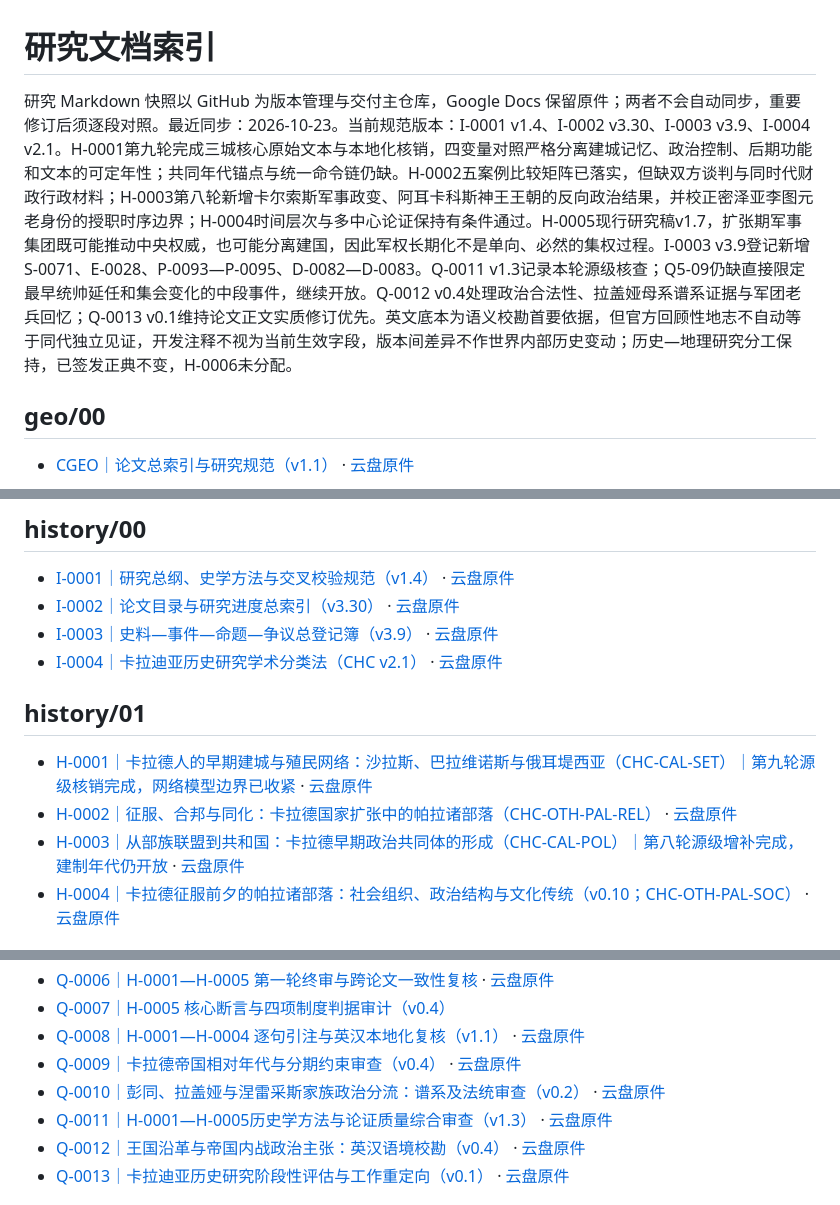
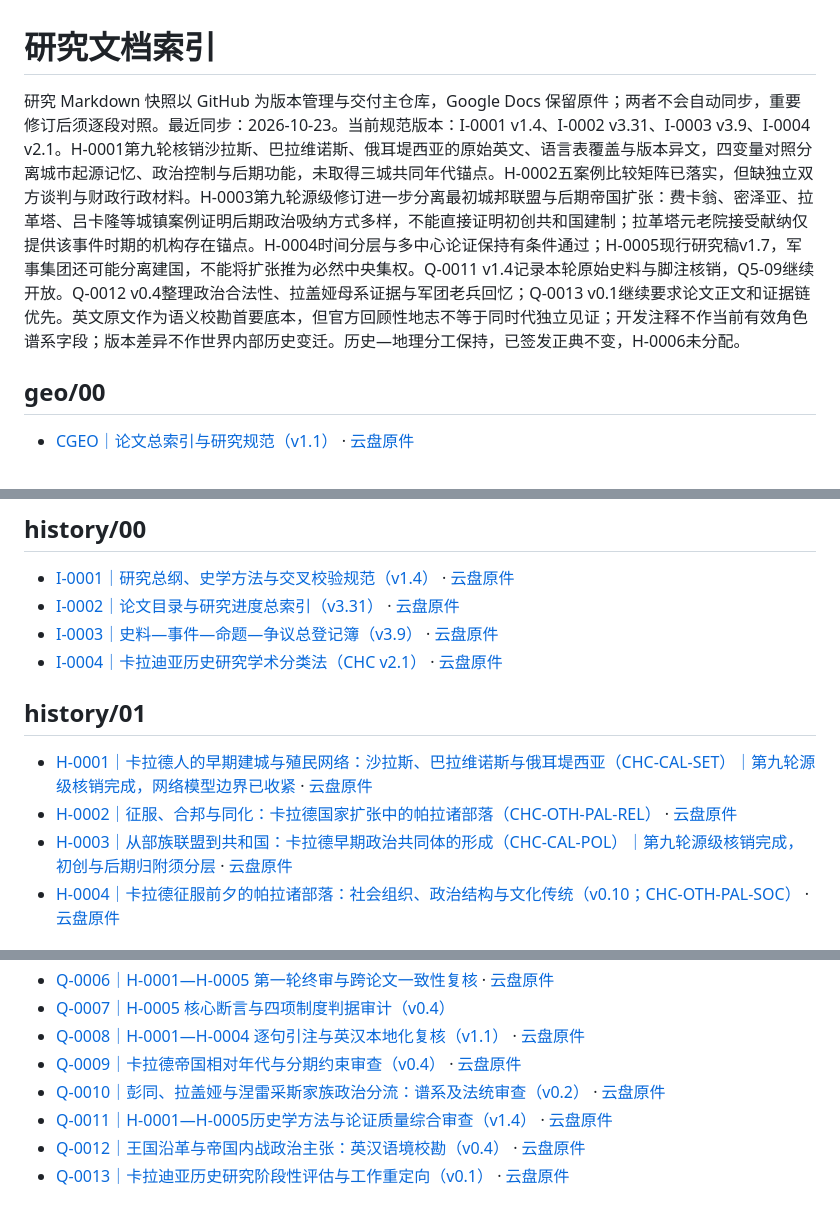
Before and after one commit to Nobody-zz/awake-calradia-research-atlas, a Markdown page: research/README.md, 3 parts joined by grey strips. Drawn GitHub-style.

Commit message:
Update research index after H-0003 source-level chronology audit

```diff
--- a/research/README.md
+++ b/research/README.md
@@ -1,6 +1,6 @@
 # 研究文档索引
 
-研究 Markdown 快照以 GitHub 为版本管理与交付主仓库，Google Docs 保留原件；两者不会自动同步，重要修订后须逐段对照。最近同步：2026-10-23。当前规范版本：I-0001 v1.4、I-0002 v3.30、I-0003 v3.9、I-0004 v2.1。H-0001第九轮完成三城核心原始文本与本地化核销，四变量对照严格分离建城记忆、政治控制、后期功能和文本的可定年性；共同年代锚点与统一命令链仍缺。H-0002五案例比较矩阵已落实，但缺双方谈判与同时代财政行政材料；H-0003第八轮新增卡尔索斯军事政变、阿耳卡科斯神王王朝的反向政治结果，并校正密泽亚李图元老身份的授职时序边界；H-0004时间层次与多中心论证保持有条件通过。H-0005现行研究稿v1.7，扩张期军事集团既可能推动中央权威，也可能分离建国，因此军权长期化不是单向、必然的集权过程。I-0003 v3.9登记新增S-0071、E-0028、P-0093—P-0095、D-0082—D-0083。Q-0011 v1.3记录本轮源级核查；Q5-09仍缺直接限定最早统帅延任和集会变化的中段事件，继续开放。Q-0012 v0.4处理政治合法性、拉盖娅母系谱系证据与军团老兵回忆；Q-0013 v0.1维持论文正文实质修订优先。英文底本为语义校勘首要依据，但官方回顾性地志不自动等于同代独立见证，开发注释不视为当前生效字段，版本间差异不作世界内部历史变动；历史—地理研究分工保持，已签发正典不变，H-0006未分配。
+研究 Markdown 快照以 GitHub 为版本管理与交付主仓库，Google Docs 保留原件；两者不会自动同步，重要修订后须逐段对照。最近同步：2026-10-23。当前规范版本：I-0001 v1.4、I-0002 v3.31、I-0003 v3.9、I-0004 v2.1。H-0001第九轮核销沙拉斯、巴拉维诺斯、俄耳堤西亚的原始英文、语言表覆盖与版本异文，四变量对照分离城市起源记忆、政治控制与后期功能，未取得三城共同年代锚点。H-0002五案例比较矩阵已落实，但缺独立双方谈判与财政行政材料。H-0003第九轮源级修订进一步分离最初城邦联盟与后期帝国扩张：费卡翁、密泽亚、拉革塔、吕卡隆等城镇案例证明后期政治吸纳方式多样，不能直接证明初创共和国建制；拉革塔元老院接受献纳仅提供该事件时期的机构存在锚点。H-0004时间分层与多中心论证保持有条件通过；H-0005现行研究稿v1.7，军事集团还可能分离建国，不能将扩张推为必然中央集权。Q-0011 v1.4记录本轮原始史料与脚注核销，Q5-09继续开放。Q-0012 v0.4整理政治合法性、拉盖娅母系证据与军团老兵回忆；Q-0013 v0.1继续要求论文正文和证据链优先。英文原文作为语义校勘首要底本，但官方回顾性地志不等于同时代独立见证；开发注释不作当前有效角色谱系字段；版本差异不作世界内部历史变迁。历史—地理分工保持，已签发正典不变，H-0006未分配。
 
 ## geo/00
 
@@ -43,14 +43,14 @@
 ## history/00
 
 - [I-0001｜研究总纲、史学方法与交叉校验规范（v1.4）](history/00/1yM0n79OTxSmsORdGAgDw2QfHPgHLa03DqrmtUwfQLwk.md) · [云盘原件](https://docs.google.com/document/d/1yM0n79OTxSmsORdGAgDw2QfHPgHLa03DqrmtUwfQLwk/edit)
-- [I-0002｜论文目录与研究进度总索引（v3.30）](history/00/1ZPQ0w-HtLyXMT2KRKD3h8kBrMHRDCoZTHlOAq5r8Vb4.md) · [云盘原件](https://docs.google.com/document/d/1ZPQ0w-HtLyXMT2KRKD3h8kBrMHRDCoZTHlOAq5r8Vb4/edit)
+- [I-0002｜论文目录与研究进度总索引（v3.31）](history/00/1ZPQ0w-HtLyXMT2KRKD3h8kBrMHRDCoZTHlOAq5r8Vb4.md) · [云盘原件](https://docs.google.com/document/d/1ZPQ0w-HtLyXMT2KRKD3h8kBrMHRDCoZTHlOAq5r8Vb4/edit)
 - [I-0003｜史料—事件—命题—争议总登记簿（v3.9）](history/00/1v52GmJ6BmyRUwUJjpLG3PalEKC9aBLaKYTqUHn3ZopI.md) · [云盘原件](https://docs.google.com/document/d/1v52GmJ6BmyRUwUJjpLG3PalEKC9aBLaKYTqUHn3ZopI/edit)
 - [I-0004｜卡拉迪亚历史研究学术分类法（CHC v2.1）](history/00/I-0004-academic-classification.md) · [云盘原件](https://docs.google.com/document/d/1YMBmGNOfjOfWMiK3lWXJhMa_RWUP3W9_AODTaUOSiN0/edit)
 ## history/01
 
 - [H-0001｜卡拉德人的早期建城与殖民网络：沙拉斯、巴拉维诺斯与俄耳堤西亚（CHC-CAL-SET）｜第九轮源级核销完成，网络模型边界已收紧](history/01/12k-lzV-dPYHMQUyxFBeGWQvTp6LpmP-qV0FYrG6Pd4s.md) · [云盘原件](https://docs.google.com/document/d/12k-lzV-dPYHMQUyxFBeGWQvTp6LpmP-qV0FYrG6Pd4s/edit)
 - [H-0002｜征服、合邦与同化：卡拉德国家扩张中的帕拉诸部落（CHC-OTH-PAL-REL）](history/01/1CBSqXHw0m39FSSQUK9l1ARf2o9Nl324PP8qwQrqUYVI.md) · [云盘原件](https://docs.google.com/document/d/1CBSqXHw0m39FSSQUK9l1ARf2o9Nl324PP8qwQrqUYVI/edit)
-- [H-0003｜从部族联盟到共和国：卡拉德早期政治共同体的形成（CHC-CAL-POL）｜第八轮源级增补完成，建制年代仍开放](history/01/1Vpu2yWtz_QXl9oCfLBB_4rm9c1xRsCbzW8LzoRH127s.md) · [云盘原件](https://docs.google.com/document/d/1Vpu2yWtz_QXl9oCfLBB_4rm9c1xRsCbzW8LzoRH127s/edit)
+- [H-0003｜从部族联盟到共和国：卡拉德早期政治共同体的形成（CHC-CAL-POL）｜第九轮源级核销完成，初创与后期归附须分层](history/01/1Vpu2yWtz_QXl9oCfLBB_4rm9c1xRsCbzW8LzoRH127s.md) · [云盘原件](https://docs.google.com/document/d/1Vpu2yWtz_QXl9oCfLBB_4rm9c1xRsCbzW8LzoRH127s/edit)
 - [H-0004｜卡拉德征服前夕的帕拉诸部落：社会组织、政治结构与文化传统（v0.10；CHC-OTH-PAL-SOC）](history/01/1vjDCwnByypArSpeNcUe0-UKkdlr0nD4dJm7Q4PwcA3Y.md) · [云盘原件](https://docs.google.com/document/d/1vjDCwnByypArSpeNcUe0-UKkdlr0nD4dJm7Q4PwcA3Y/edit)
 ## history/02
 
@@ -65,7 +65,7 @@
 - [Q-0008｜H-0001—H-0004 逐句引注与英汉本地化复核（v1.1）](history/02/Q-0008-H0001-H0004-version-localization-audit.md) · [云盘原件](https://docs.google.com/document/d/1wfwd2clfqR95v2xaWUZjo90-hPGNOOjMfD0fOCpeqnY/edit)
 - [Q-0009｜卡拉德帝国相对年代与分期约束审查（v0.4）](history/02/Q-0009-imperial-relative-chronology.md) · [云盘原件](https://docs.google.com/document/d/1Ny-pOnhZYWiR5ES91vsSAv_YbrJgcV8Tt-wtPq7c-Tw/edit)
 - [Q-0010｜彭同、拉盖娅与涅雷采斯家族政治分流：谱系及法统审查（v0.2）](history/02/Q-0010-neretzes-penton-rhagaea-succession-evidence.md) · [云盘原件](https://docs.google.com/document/d/14-HU9CH3hLPHVTxJl_i3ILtDh2vrvLfgp5g7Wq4bHaI/edit)
-- [Q-0011｜H-0001—H-0005历史学方法与论证质量综合审查（v1.3）](history/02/Q-0011-historical-method-cross-review.md) · [云盘原件](https://docs.google.com/document/d/1inZW_ULYFQ2Om1MJ5wkSSlQwTVa0b78PrZSMNT-Mm5g/edit)
+- [Q-0011｜H-0001—H-0005历史学方法与论证质量综合审查（v1.4）](history/02/Q-0011-historical-method-cross-review.md) · [云盘原件](https://docs.google.com/document/d/1inZW_ULYFQ2Om1MJ5wkSSlQwTVa0b78PrZSMNT-Mm5g/edit)
 - [Q-0012｜王国沿革与帝国内战政治主张：英汉语境校勘（v0.4）](history/02/Q-0012-kingdom-descriptions-localization-audit.md) · [云盘原件](https://docs.google.com/document/d/1JkcbLRNaoVgmQlCvqvSNdAW0hopPg-X1ls8v7e_m1xM/edit)
 - [Q-0013｜卡拉迪亚历史研究阶段性评估与工作重定向（v0.1）](history/02/Q-0013-stage-review-and-research-redirection.md) · [云盘原件](https://docs.google.com/document/d/1p9844oEQ-kO7I7h5R_ymuU8SJ3I4Al-0prXki6f27mc/edit)
 ## history/03
```
